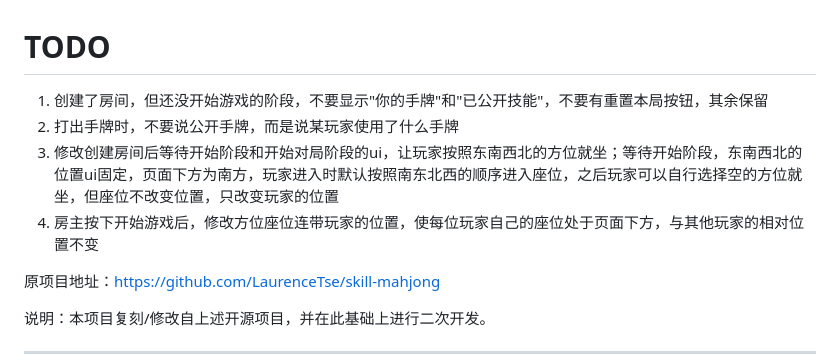
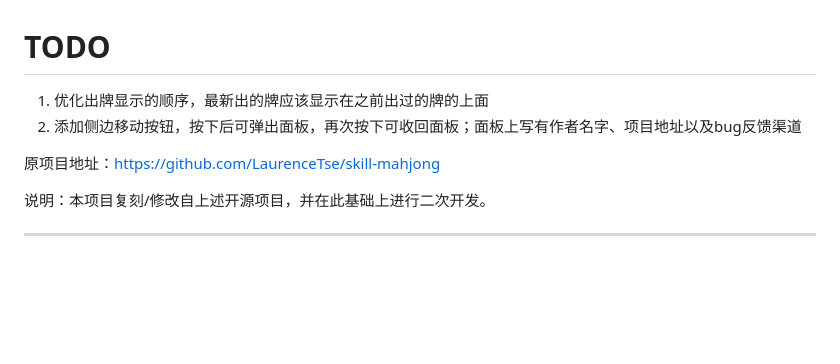
Before and after one commit to xxhfln/Skill_Mahjong, a Markdown page: README.md, the part around the change. Drawn GitHub-style; blank space fills up the shorter version.

Commit message:
docs: 📝 update README.md

```diff
--- a/README.md
+++ b/README.md
@@ -1,9 +1,7 @@
 # TODO
 
-1. 创建了房间，但还没开始游戏的阶段，不要显示"你的手牌"和"已公开技能"，不要有重置本局按钮，其余保留
-2. 打出手牌时，不要说公开手牌，而是说某玩家使用了什么手牌
-3. 修改创建房间后等待开始阶段和开始对局阶段的ui，让玩家按照东南西北的方位就坐；等待开始阶段，东南西北的位置ui固定，页面下方为南方，玩家进入时默认按照南东北西的顺序进入座位，之后玩家可以自行选择空的方位就坐，但座位不改变位置，只改变玩家的位置
-4. 房主按下开始游戏后，修改方位座位连带玩家的位置，使每位玩家自己的座位处于页面下方，与其他玩家的相对位置不变
+1. 优化出牌显示的顺序，最新出的牌应该显示在之前出过的牌的上面
+2. 添加侧边移动按钮，按下后可弹出面板，再次按下可收回面板；面板上写有作者名字、项目地址以及bug反馈渠道
 
 
 
```
